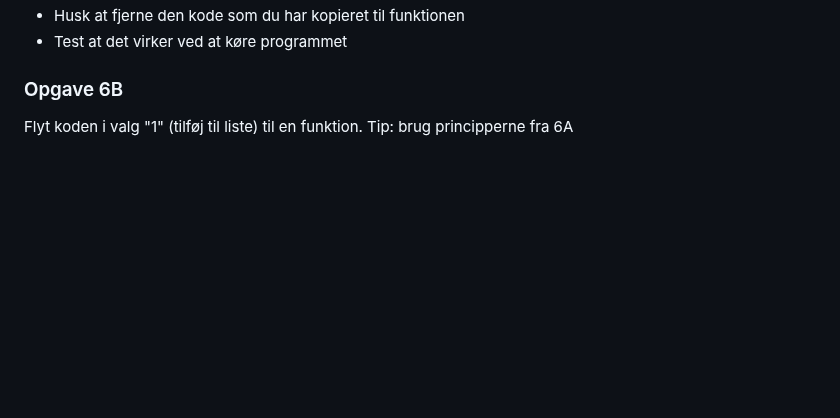
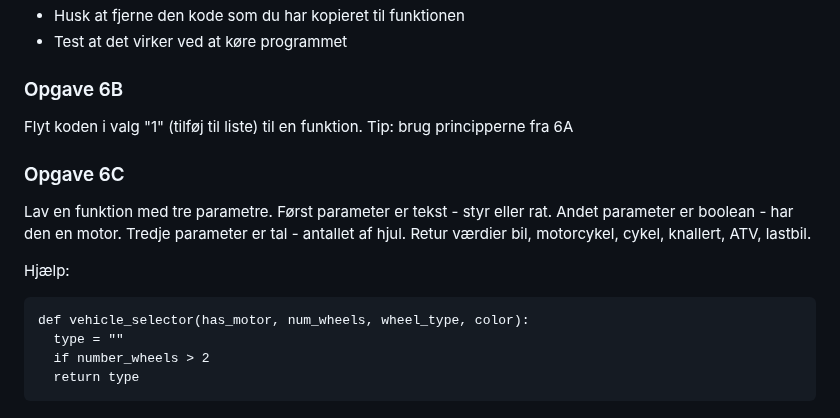
Before and after one commit to kirkby/progb, a Markdown page: f1/f1-opgaver.md, the part around the change. Drawn GitHub-style; blank space fills up the shorter version.

Commit message:
Opgave 6c

````diff
--- a/f1/f1-opgaver.md
+++ b/f1/f1-opgaver.md
@@ -121,3 +121,20 @@ bliver prentet. Tip:
 
 ### Opgave 6B
 Flyt koden i valg "1" (tilføj til liste) til en funktion. Tip: brug principperne fra 6A
+
+
+### Opgave 6C
+
+Lav en funktion med tre parametre.
+Først parameter er tekst - styr eller rat.
+Andet parameter er boolean - har den en motor.
+Tredje parameter er tal - antallet af hjul.
+Retur værdier bil, motorcykel, cykel, knallert, ATV, lastbil.
+
+Hjælp:
+```
+def vehicle_selector(has_motor, num_wheels, wheel_type, color):
+  type = ""
+  if number_wheels > 2
+  return type
+```
````
